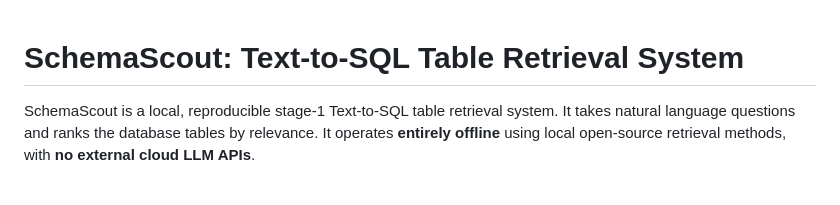
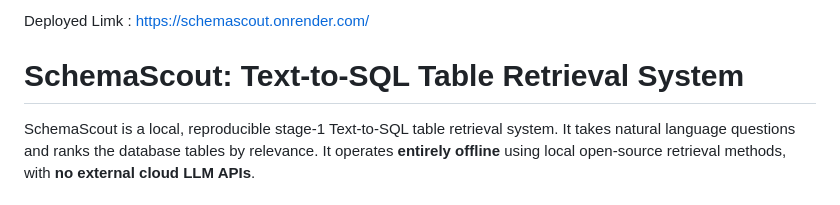
Before and after one commit to adityas777/FORCEINTELECT, a Markdown page: README.md, the part around the change. Drawn GitHub-style.

Commit message:
Add deployment link to README

```diff
--- a/README.md
+++ b/README.md
@@ -1,3 +1,5 @@
+Deployed Limk : https://schemascout.onrender.com/
+
 # SchemaScout: Text-to-SQL Table Retrieval System
 
 SchemaScout is a local, reproducible stage-1 Text-to-SQL table retrieval system. It takes natural language questions and ranks the database tables by relevance. It operates **entirely offline** using local open-source retrieval methods, with **no external cloud LLM APIs**.
```
